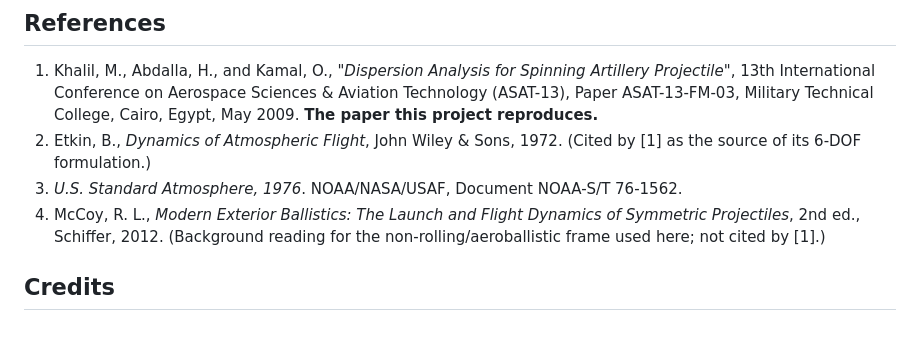
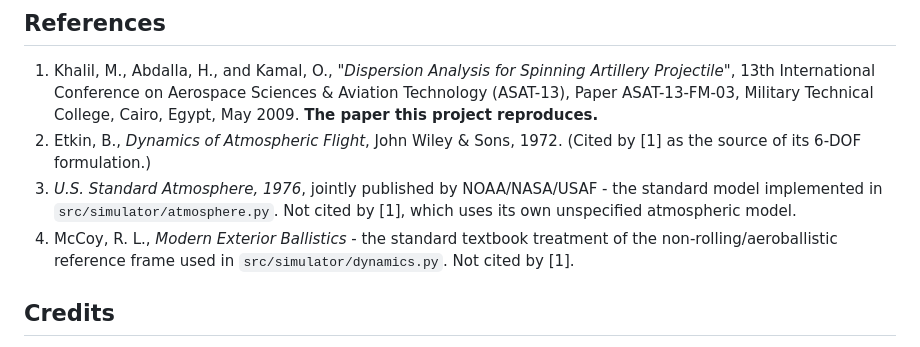
Before and after one commit to timeout187/RigidFlightLab, a Markdown page: README.md, the part around the change. Rendered like a GitHub page.

Commit message:
Fix two unverified citations copied from the reference repo
References #3 (US Standard Atmosphere) and #4 (McCoy) had specific
bibliographic details (a document number, an edition/publisher/year)
that were copied verbatim from the other repo's README used for style
reference, without independently verifying them. Removed the
unverified specifics, keeping only what can actually be stood behind:
that these are the standard references for the atmosphere model and
the non-rolling-frame treatment this project implements.

References #1 (the source paper) and #2 (Etkin) are unaffected -
both verified directly against the paper's own bibliography.

Co-Authored-By: Claude Sonnet 5 <noreply@anthropic.com>
Claude-Session: https://claude.ai/code/session_01EeRBJFfjKHDzVtCiwRrhbP

```diff
--- a/README.md
+++ b/README.md
@@ -341,12 +341,13 @@ missing features to add later):
    **The paper this project reproduces.**
 2. Etkin, B., *Dynamics of Atmospheric Flight*, John Wiley & Sons,
    1972. (Cited by [1] as the source of its 6-DOF formulation.)
-3. *U.S. Standard Atmosphere, 1976*. NOAA/NASA/USAF, Document
-   NOAA-S/T 76-1562.
-4. McCoy, R. L., *Modern Exterior Ballistics: The Launch and Flight
-   Dynamics of Symmetric Projectiles*, 2nd ed., Schiffer, 2012.
-   (Background reading for the non-rolling/aeroballistic frame used
-   here; not cited by [1].)
+3. *U.S. Standard Atmosphere, 1976*, jointly published by
+   NOAA/NASA/USAF - the standard model implemented in
+   `src/simulator/atmosphere.py`. Not cited by [1], which uses its own
+   unspecified atmospheric model.
+4. McCoy, R. L., *Modern Exterior Ballistics* - the standard textbook
+   treatment of the non-rolling/aeroballistic reference frame used in
+   `src/simulator/dynamics.py`. Not cited by [1].
 
 ## Credits
 
```
